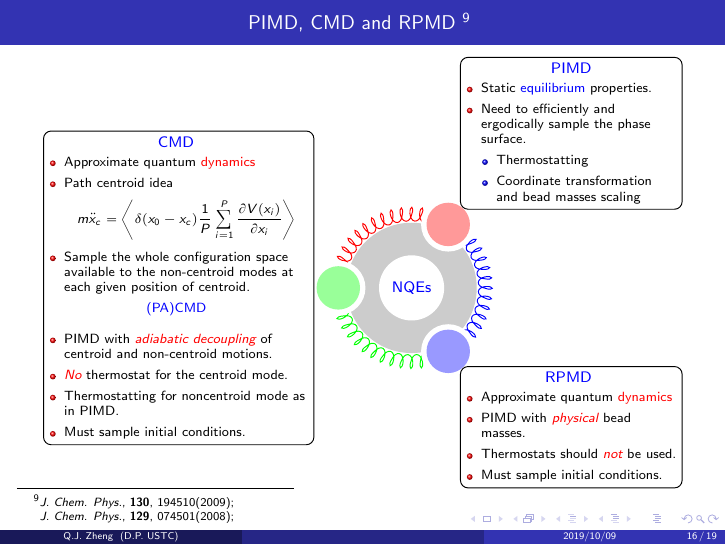
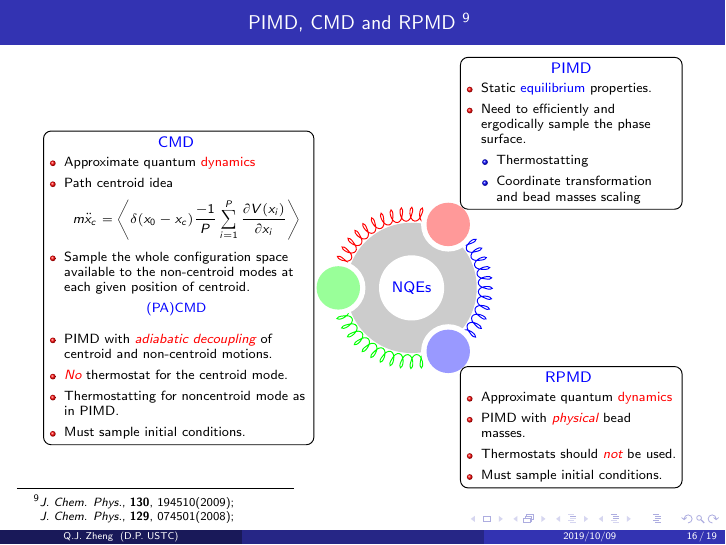
Before and after one commit to QijingZheng/introduction_to_imaginary-time_path_integrals, LaTeX slides (intro_iph.tex, which reads frames/pi_dyn.tex): page 16 of 19. Compiled offline with pdfLaTeX.

Commit message:
cmd correct the force

```diff
--- a/frames/pi_dyn.tex
+++ b/frames/pi_dyn.tex
@@ -133,7 +133,7 @@
             \item Path centroid idea
             \begin{equation*}
                 m \ddot{x}_c = \left\langle
-                \delta(x_0 - x_c) {1\over P}
+                \delta(x_0 - x_c) {-1\over P}
                 \sum_{i=1}^P {\partial V(x_i) \over \partial x_i}
                 \right\rangle
             \end{equation*}
```
Also changed, not shown: intro_iph.pdf, 1 other file.
